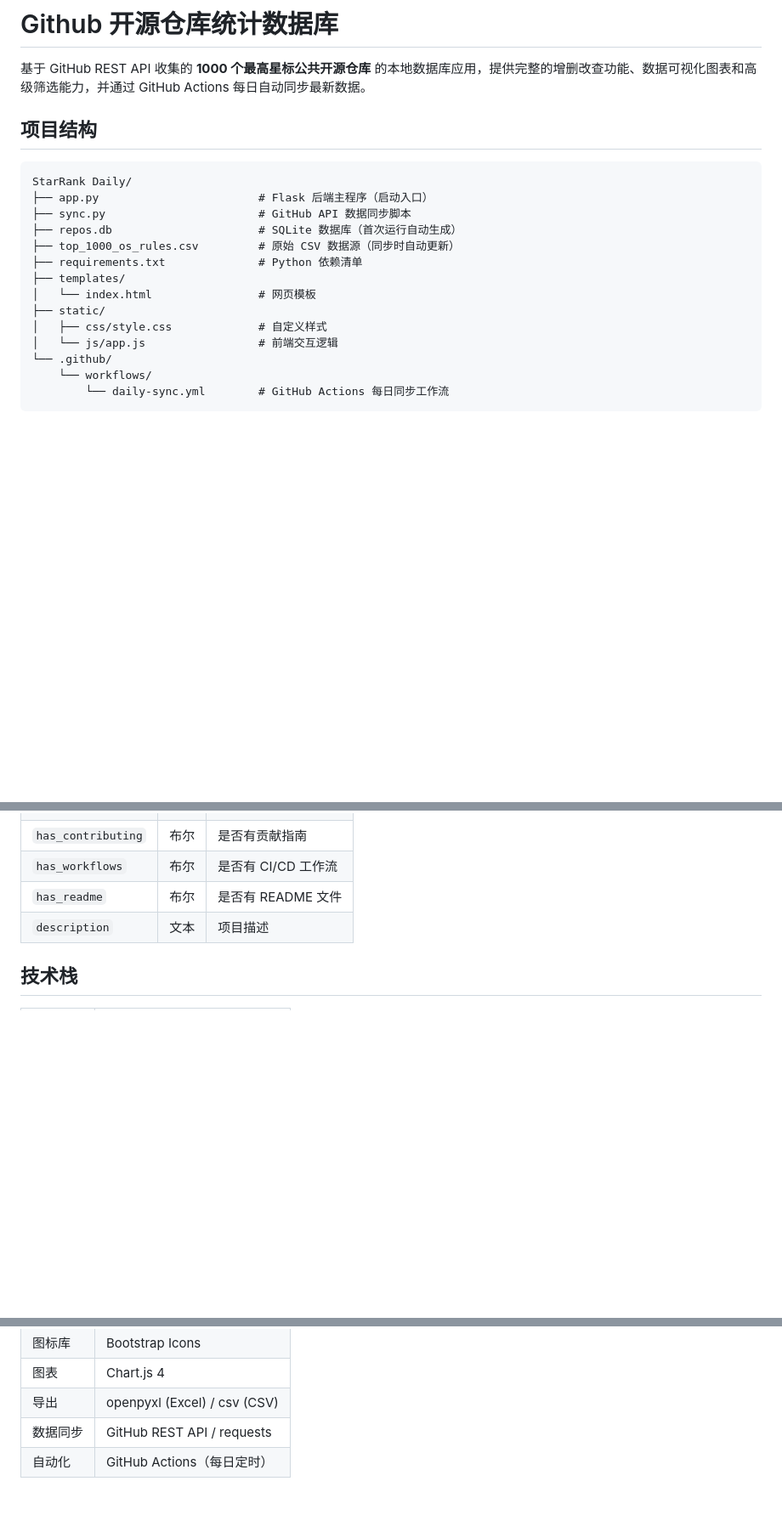
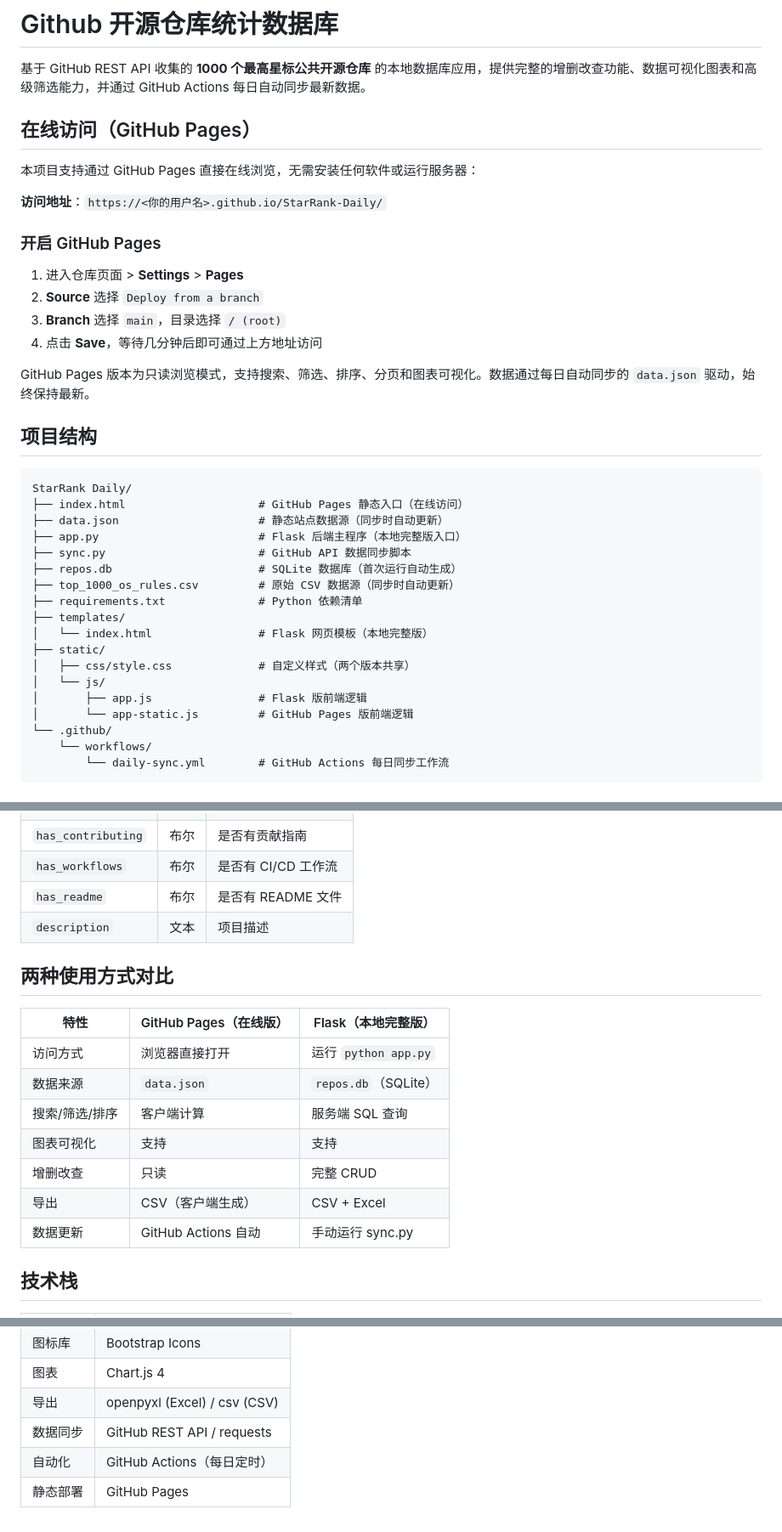
Before and after one commit to BioConvolutionyt/StarRank-Daily, a Markdown page: README.md, 3 parts joined by grey strips. Shown at 85% size. Rendered like a GitHub page; blank space fills up the shorter version.

````diff
--- a/README.md
+++ b/README.md
@@ -1,21 +1,40 @@
 # Github 开源仓库统计数据库
 
 基于 GitHub REST API 收集的 **1000 个最高星标公共开源仓库** 的本地数据库应用，提供完整的增删改查功能、数据可视化图表和高级筛选能力，并通过 GitHub Actions 每日自动同步最新数据。
+
+## 在线访问（GitHub Pages）
+
+本项目支持通过 GitHub Pages 直接在线浏览，无需安装任何软件或运行服务器：
+
+**访问地址**：`https://<你的用户名>.github.io/StarRank-Daily/`
+
+### 开启 GitHub Pages
+
+1. 进入仓库页面 > **Settings** > **Pages**
+2. **Source** 选择 `Deploy from a branch`
+3. **Branch** 选择 `main`，目录选择 `/ (root)`
+4. 点击 **Save**，等待几分钟后即可通过上方地址访问
+
+GitHub Pages 版本为只读浏览模式，支持搜索、筛选、排序、分页和图表可视化。数据通过每日自动同步的 `data.json` 驱动，始终保持最新。
 
 ## 项目结构
 
 ```
 StarRank Daily/
-├── app.py                        # Flask 后端主程序（启动入口）
+├── index.html                    # GitHub Pages 静态入口（在线访问）
+├── data.json                     # 静态站点数据源（同步时自动更新）
+├── app.py                        # Flask 后端主程序（本地完整版入口）
 ├── sync.py                       # GitHub API 数据同步脚本
 ├── repos.db                      # SQLite 数据库（首次运行自动生成）
 ├── top_1000_os_rules.csv         # 原始 CSV 数据源（同步时自动更新）
 ├── requirements.txt              # Python 依赖清单
 ├── templates/
-│   └── index.html                # 网页模板
+│   └── index.html                # Flask 网页模板（本地完整版）
 ├── static/
-│   ├── css/style.css             # 自定义样式
-│   └── js/app.js                 # 前端交互逻辑
+│   ├── css/style.css             # 自定义样式（两个版本共享）
+│   └── js/
+│       ├── app.js                # Flask 版前端逻辑
+│       └── app-static.js         # GitHub Pages 版前端逻辑
 └── .github/
     └── workflows/
         └── daily-sync.yml        # GitHub Actions 每日同步工作流
@@ -190,6 +221,18 @@ python sync.py
 | `has_readme` | 布尔 | 是否有 README 文件 |
 | `description` | 文本 | 项目描述 |
 
+## 两种使用方式对比
+
+| 特性 | GitHub Pages（在线版） | Flask（本地完整版） |
+|------|----------------------|-------------------|
+| 访问方式 | 浏览器直接打开 | 运行 `python app.py` |
+| 数据来源 | `data.json` | `repos.db`（SQLite） |
+| 搜索/筛选/排序 | 客户端计算 | 服务端 SQL 查询 |
+| 图表可视化 | 支持 | 支持 |
+| 增删改查 | 只读 | 完整 CRUD |
+| 导出 | CSV（客户端生成） | CSV + Excel |
+| 数据更新 | GitHub Actions 自动 | 手动运行 sync.py |
+
 ## 技术栈
 
 | 层级 | 技术 |
@@ -202,3 +245,4 @@ python sync.py
 | 导出 | openpyxl (Excel) / csv (CSV) |
 | 数据同步 | GitHub REST API / requests |
 | 自动化 | GitHub Actions（每日定时） |
+| 静态部署 | GitHub Pages |
````
Also changed, not shown: other parts of README.md (+12 -0 lines).
